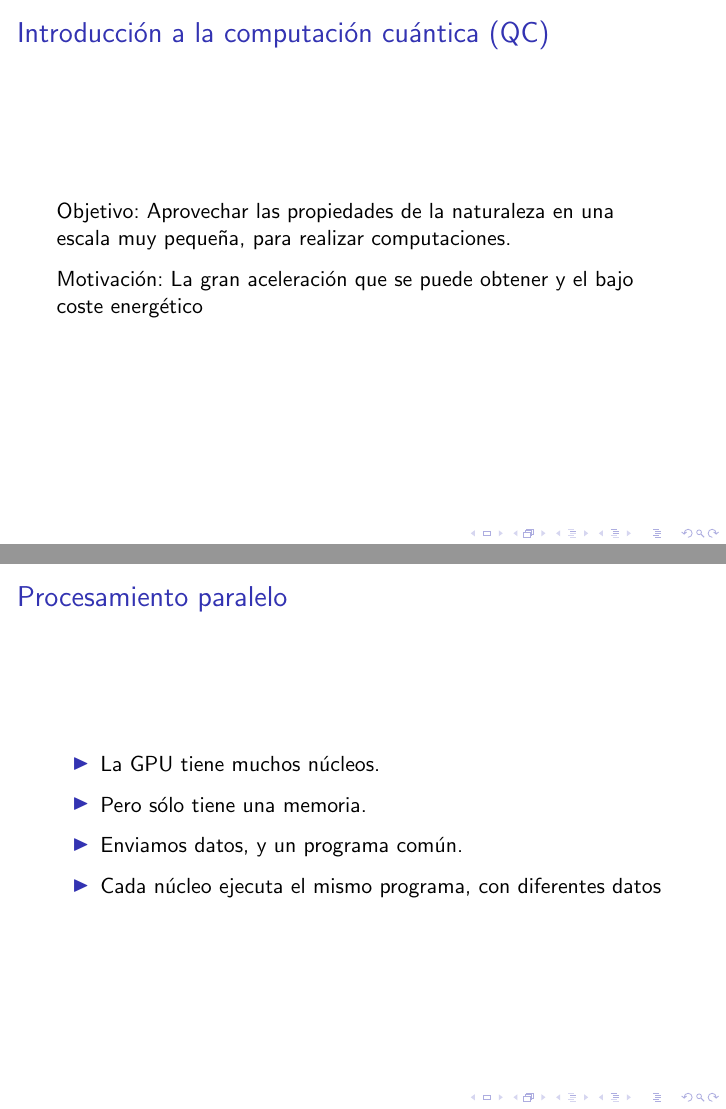
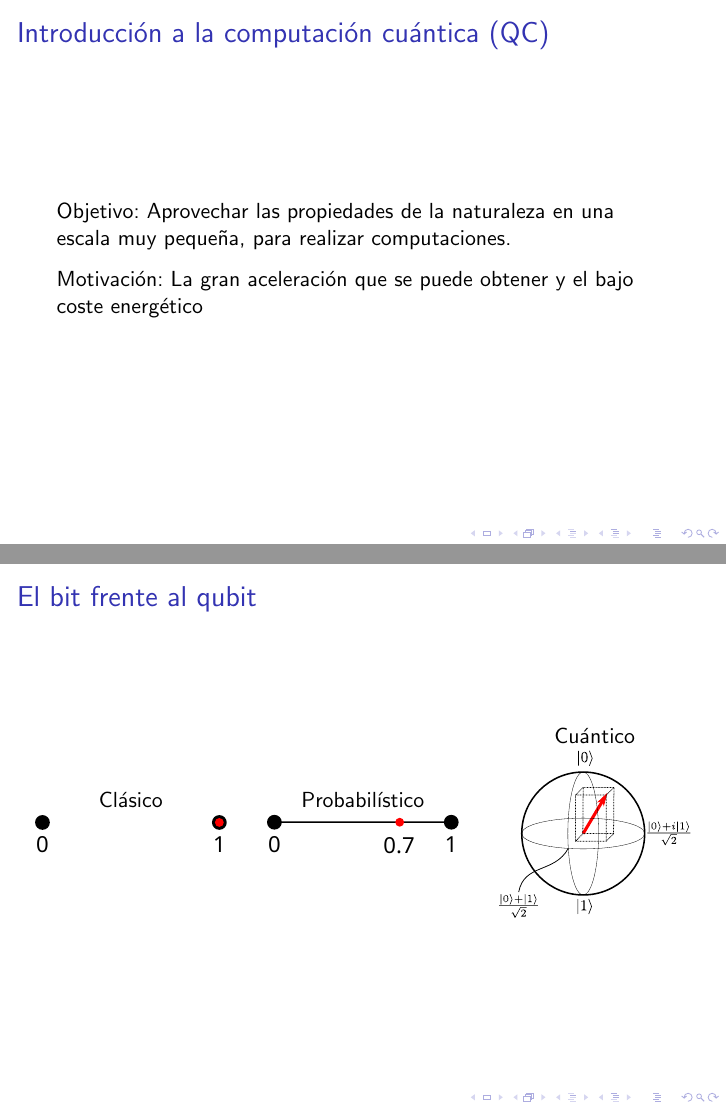
Before and after one commit to rodarima/qea, LaTeX slides (slides.tex): pages 7 and 8 of 21 before the commit and pages 7 and 8 of 22 after it, joined at a grey line. Compiled offline with pdfLaTeX.

Commit message:
Añadir imágenes svg

```diff
--- a/slides.tex
+++ b/slides.tex
@@ -116,20 +125,38 @@ para realizar computaciones.
 Motivación: La gran aceleración que se puede obtener y el bajo coste energético
 
 \end{frame}
+%%%%%%%%%%%%%%%%%%%%%%%%%%%%%%%%%%%%%%%%%%%%%%%%%%%%%%%%%%%%%%%%%%%%%%%%%%%%%%%%
+\begin{frame}
+\frametitle{El bit frente al qubit}
 
+%$$\frac{|0\rangle+i|1\rangle}{\sqrt{2}}$$
+%$$\frac{|0\rangle+|1\rangle}{\sqrt{2}}$$
+\begin{columns}
+	\begin{column}{0.33\textwidth}
+		\center
+		Clásico
+		\includesvg[width=\textwidth]{bit}
 
-
-\begin{frame}
-\frametitle{Procesamiento paralelo}
-
-\begin{itemize}
-\item La GPU tiene muchos núcleos.
-\item Pero sólo tiene una memoria.
-\item Enviamos datos, y un programa común.
-\item Cada núcleo ejecuta el mismo programa, con diferentes datos
-\end{itemize}
+	\end{column}
+	\begin{column}{0.33\textwidth}
+		\center
+		Probabilístico
+		\includesvg[width=\textwidth]{pbit}
+	\end{column}
+	\begin{column}{0.33\textwidth}
+		\center
+		Cuántico
+		\includesvg[width=\textwidth]{qbit}
+	\end{column}
+\end{columns}
 
 \end{frame}
+%%%%%%%%%%%%%%%%%%%%%%%%%%%%%%%%%%%%%%%%%%%%%%%%%%%%%%%%%%%%%%%%%%%%%%%%%%%%%%%%
+\begin{frame}
+\frametitle{}
+
+\end{frame}
+%%%%%%%%%%%%%%%%%%%%%%%%%%%%%%%%%%%%%%%%%%%%%%%%%%%%%%%%%%%%%%%%%%%%%%%%%%%%%%%%
 
 
 
```
Also changed, not shown: img/bit.svg (added), img/pbit.svg (added), img/qbit-vs-bit.svg (added), img/qbit.svg (added), slides.tex (17 more changed lines), 1 other file.
